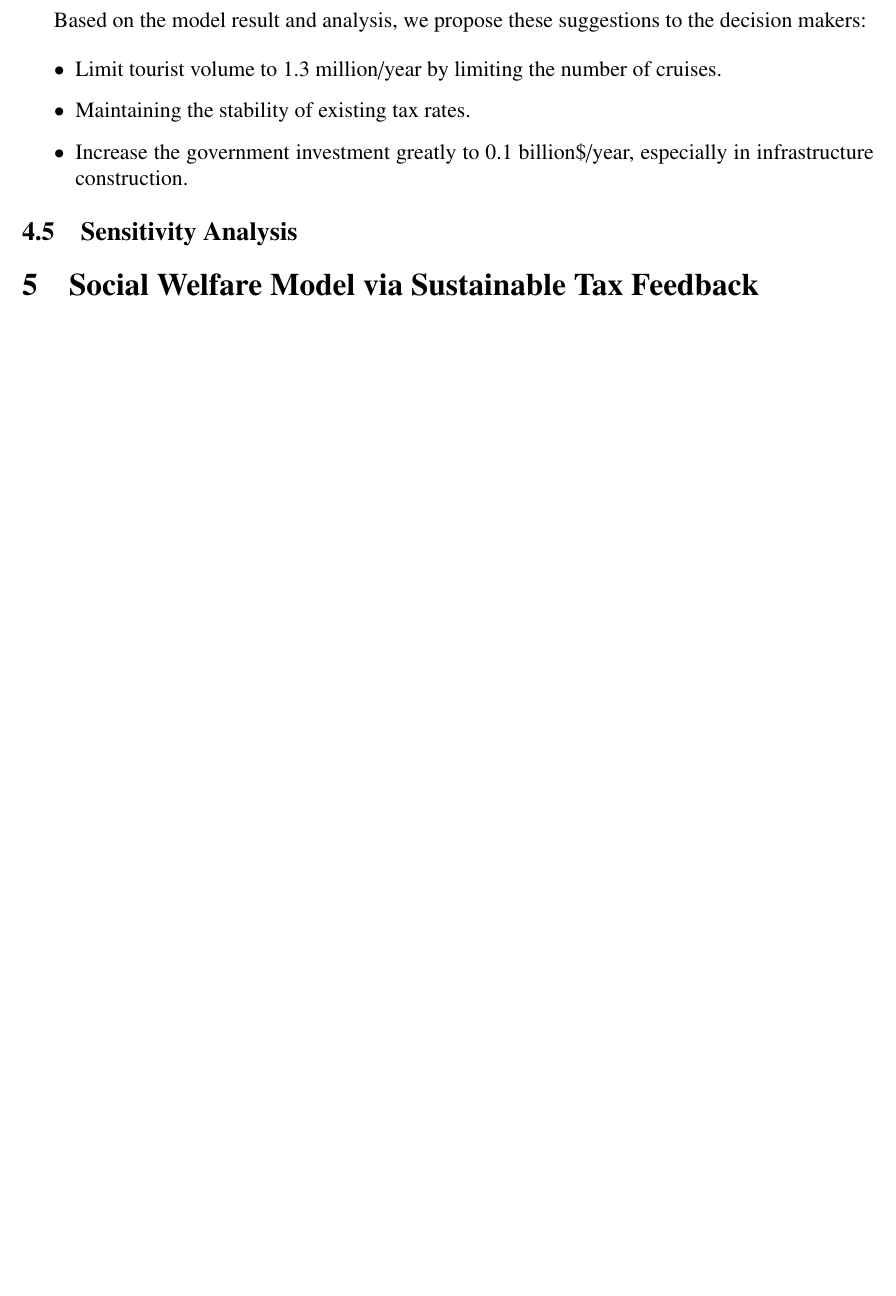
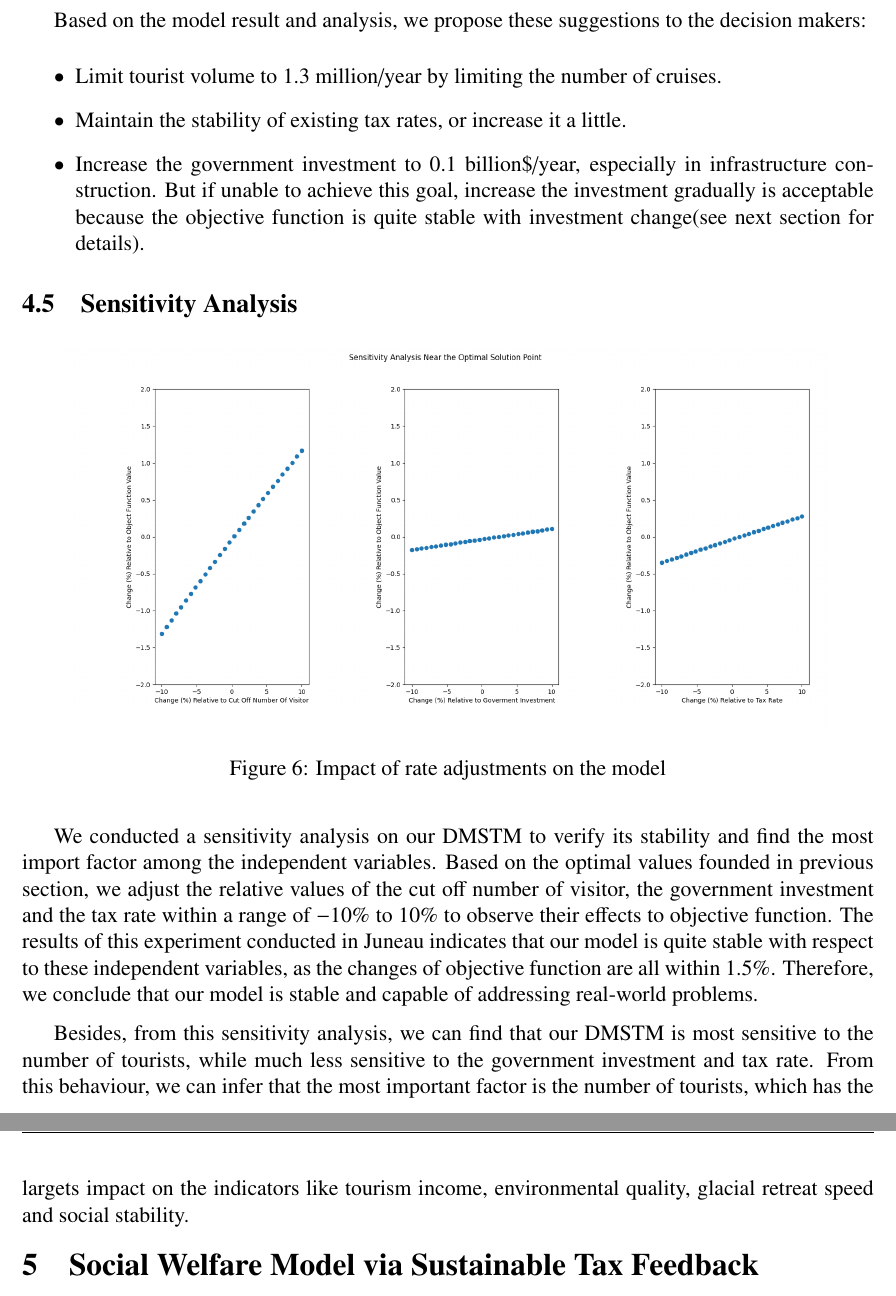
Before and after one commit to kalinplus/mcm_paper, a LaTeX thesis (20250109230433/mcmthesis-demo.tex): part of page 12 of 20 before the commit and two parts of pages 12 and 13 of 21 after it, the two joined at a grey line, cut so that both start at the same text, the shorter picture padded with empty space. Compiled offline with pdfLaTeX.

Commit message:
complete sensitivity analysis

```diff
--- a/20250109230433/mcmthesis-demo.tex
+++ b/20250109230433/mcmthesis-demo.tex
@@ -346,11 +346,32 @@ with only 30 to 40 million dollars in recent years, far below the ideal 100 mill
 Based on the model result and analysis, we propose these suggestions to the decision makers:
 \begin{itemize}
   \item Limit tourist volume to 1.3 million/year by limiting the number of cruises.
-  \item Maintaining the stability of existing tax rates.
-  \item Increase the government investment greatly to 0.1 billion\$/year, especially in infrastructure construction.
+  \item Maintain the stability of existing tax rates, or increase it a little.
+  \item Increase the government investment to 0.1 billion\$/year, especially in infrastructure construction.
+  But if unable to achieve this goal, increase the investment gradually is acceptable because the objective function
+  is quite stable with investment change(see next section for details).
 \end{itemize}
 
 \subsection{Sensitivity Analysis}
+\begin{figure}[H]
+  \centering
+  \includegraphics[width=0.9\textwidth]{figures/sensitivity.png}
+  \caption{Impact of rate adjustments on the model}
+  \label{Fig.xxxxx}
+\end{figure}
+
+We conducted a sensitivity analysis on our DMSTM to verify its stability and find the most import factor among
+the independent variables. Based on the optimal values founded in previous section, we adjust the relative values of
+the cut off number of visitor, the government investment and the tax rate within a range of $-10\%$ to $10\%$
+to observe their effects to objective function. The results of this experiment conducted in Juneau indicates that
+our model is quite stable with respect to these independent variables, as the changes of objective function are all
+within 1.5\%. Therefore, we conclude that our model is stable and capable of addressing real-world problems.
+
+Besides, from this sensitivity analysis, we can find that our DMSTM is most sensitive to
+the number of tourists, while much less sensitive to the government investment and tax rate.
+From this behaviour, we can infer that the most important factor is the number of tourists,
+which has the largets impact on the indicators like tourism income, environmental quality,
+glacial retreat speed and social stability.
 
 \section{Social Welfare Model via Sustainable Tax Feedback}
 % 需要新模型的架构图
```
Also changed, not shown: 20250109230433/mcmthesis-demo.pdf, 20250109230433/mcmthesis-demo.tex (2 more changed lines), 2 other files.
